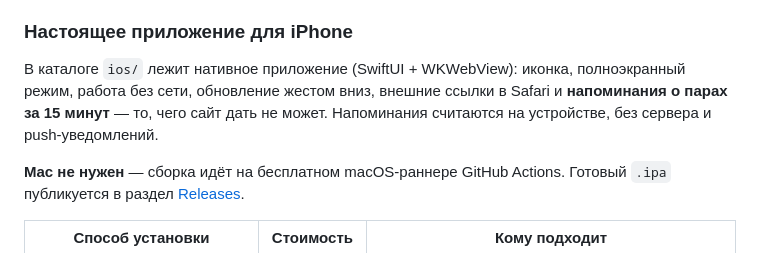
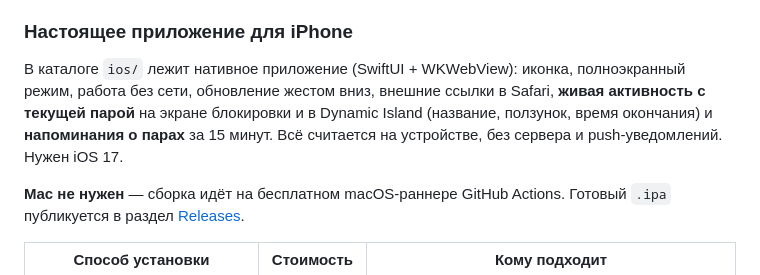
Before and after one commit to vintubin17-stack/ukrtb-schedule, a Markdown page: README.md, the part around the change. GitHub-like rendering.

```diff
--- a/README.md
+++ b/README.md
@@ -79,8 +79,10 @@ powershell -ExecutionPolicy Bypass -File refresh.ps1
 
 В каталоге `ios/` лежит нативное приложение (SwiftUI + WKWebView): иконка,
 полноэкранный режим, работа без сети, обновление жестом вниз, внешние ссылки
-в Safari и **напоминания о парах за 15 минут** — то, чего сайт дать не может.
-Напоминания считаются на устройстве, без сервера и push-уведомлений.
+в Safari, **живая активность с текущей парой** на экране блокировки и в
+Dynamic Island (название, ползунок, время окончания) и **напоминания о парах**
+за 15 минут. Всё считается на устройстве, без сервера и push-уведомлений.
+Нужен iOS 17.
 
 **Mac не нужен** — сборка идёт на бесплатном macOS-раннере GitHub Actions.
 Готовый `.ipa` публикуется в раздел
```
Also changed, not shown: ios/README.md (+62 -4 lines).
